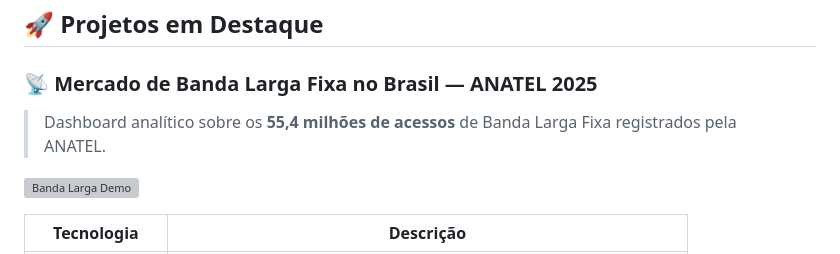
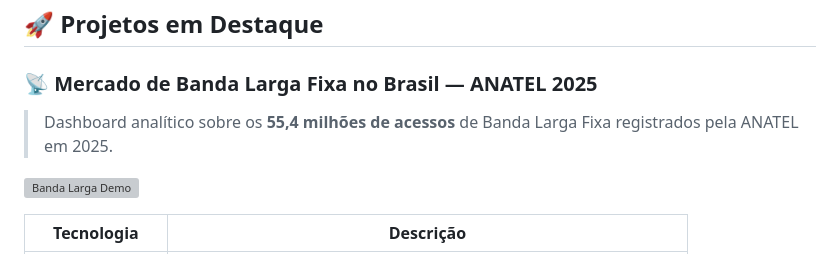
Before and after one commit to gabrielmprata/gabrielmprata.github.io, a Markdown page: README.md, the part around the change. Rendered like a GitHub page; grey boxes are pictures that could not be loaded.

```diff
--- a/README.md
+++ b/README.md
@@ -30,7 +30,7 @@ gabriel = {
 
 ### 📡 Mercado de Banda Larga Fixa no Brasil — ANATEL 2025
 
-> Dashboard analítico sobre os **55,4 milhões de acessos** de Banda Larga Fixa registrados pela ANATEL.
+> Dashboard analítico sobre os **55,4 milhões de acessos** de Banda Larga Fixa registrados pela ANATEL em 2025.
 
 ![Banda Larga Demo](https://github.com/gabrielmprata/anatel_banda_larga_fixa/raw/main/assets/demo.gif)
 
```
